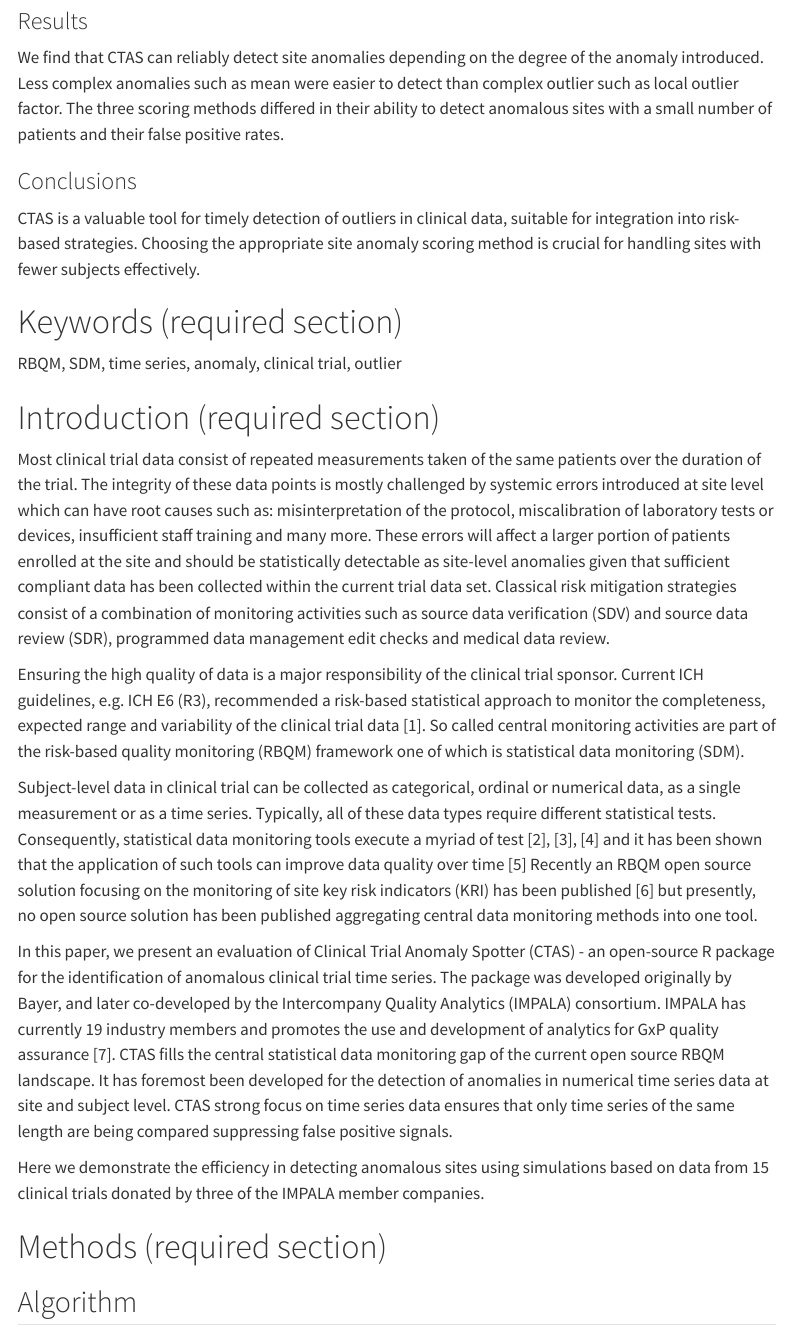
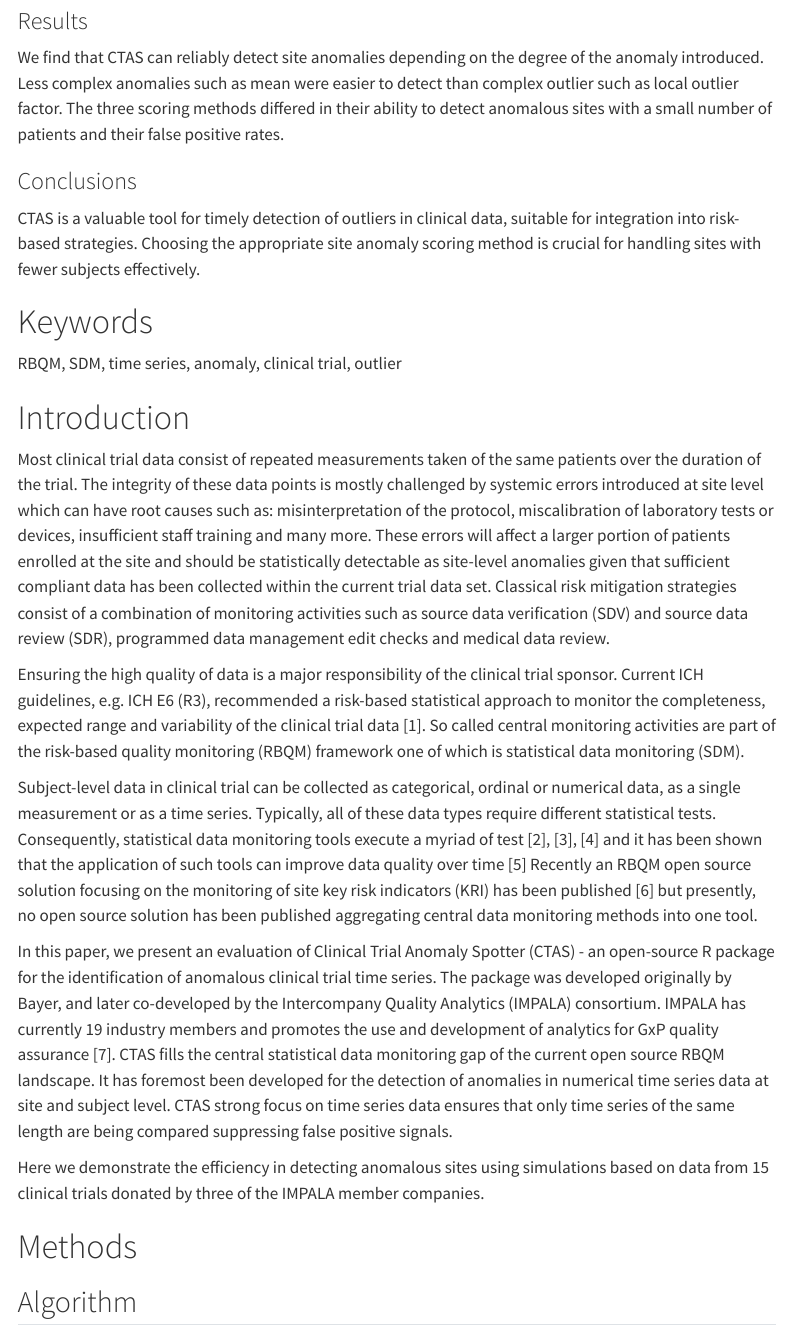
Before and after one commit to IMPALA-Consortium/ctasval, a Quarto document (inst/pub/ctasvalidation.qmd): the page in a window 1100 px wide, from 810 px down. Rendered offline with R 4.5, knitr and Pandoc in place of Quarto, with nearby package versions; some code elsewhere in the file could not run offline; menus at the side of the page are left out.

Commit message:
remove placeholder

```diff
--- a/inst/pub/ctasvalidation.qmd
+++ b/inst/pub/ctasvalidation.qmd
@@ -65,12 +65,12 @@ We find that CTAS can reliably detect site anomalies depending on the degree of
 
 CTAS is a valuable tool for timely detection of outliers in clinical data, suitable for integration into risk-based strategies. Choosing the appropriate site anomaly scoring method is crucial for handling sites with fewer subjects effectively.
 
-# Keywords (required section)
+# Keywords
 
 RBQM, SDM, time series, anomaly, clinical trial, outlier
 
 
-# Introduction (required section)
+# Introduction
 
 Most clinical trial data consist of repeated measurements taken of the same patients over the duration of the trial. The integrity of these data points is mostly challenged by systemic errors introduced at site level which can have root causes such as: misinterpretation of the protocol, miscalibration of laboratory tests or devices, insufficient staff training and many more. These errors will affect a larger portion of patients enrolled at the site and should be statistically detectable as site-level anomalies given that sufficient compliant data has been collected within the current trial data set. Classical risk mitigation strategies consist of a combination of monitoring activities such as source data verification (SDV) and source data review (SDR), programmed data management edit checks and medical data review.
 
@@ -82,7 +82,7 @@ In this paper, we present an evaluation of Clinical Trial Anomaly Spotter (CTAS)
 
 Here we demonstrate the efficiency in detecting anomalous sites using simulations based on data from 15 clinical trials donated by three of the IMPALA member companies.
 
-# Methods (required section)
+# Methods
 
 ## Algorithm
 
```
